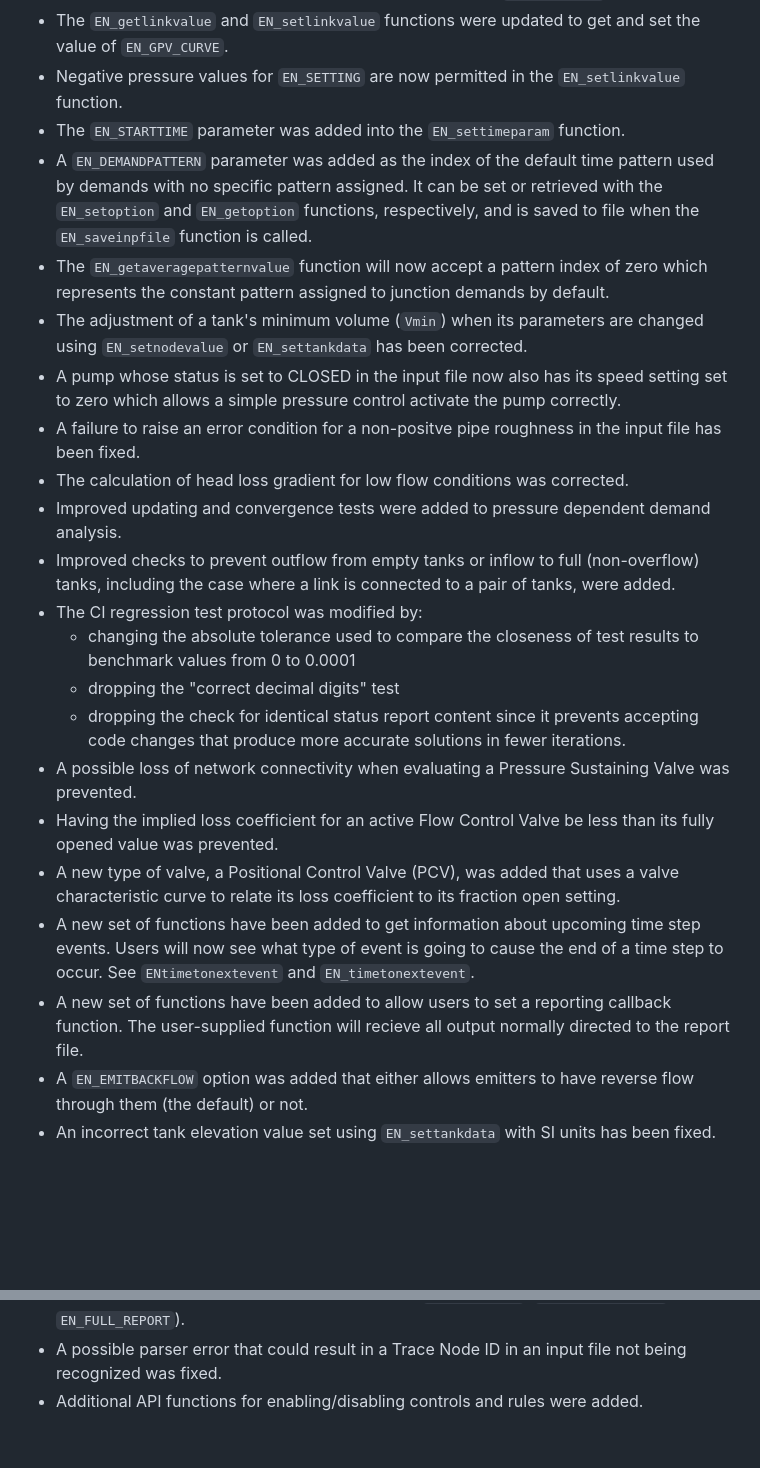
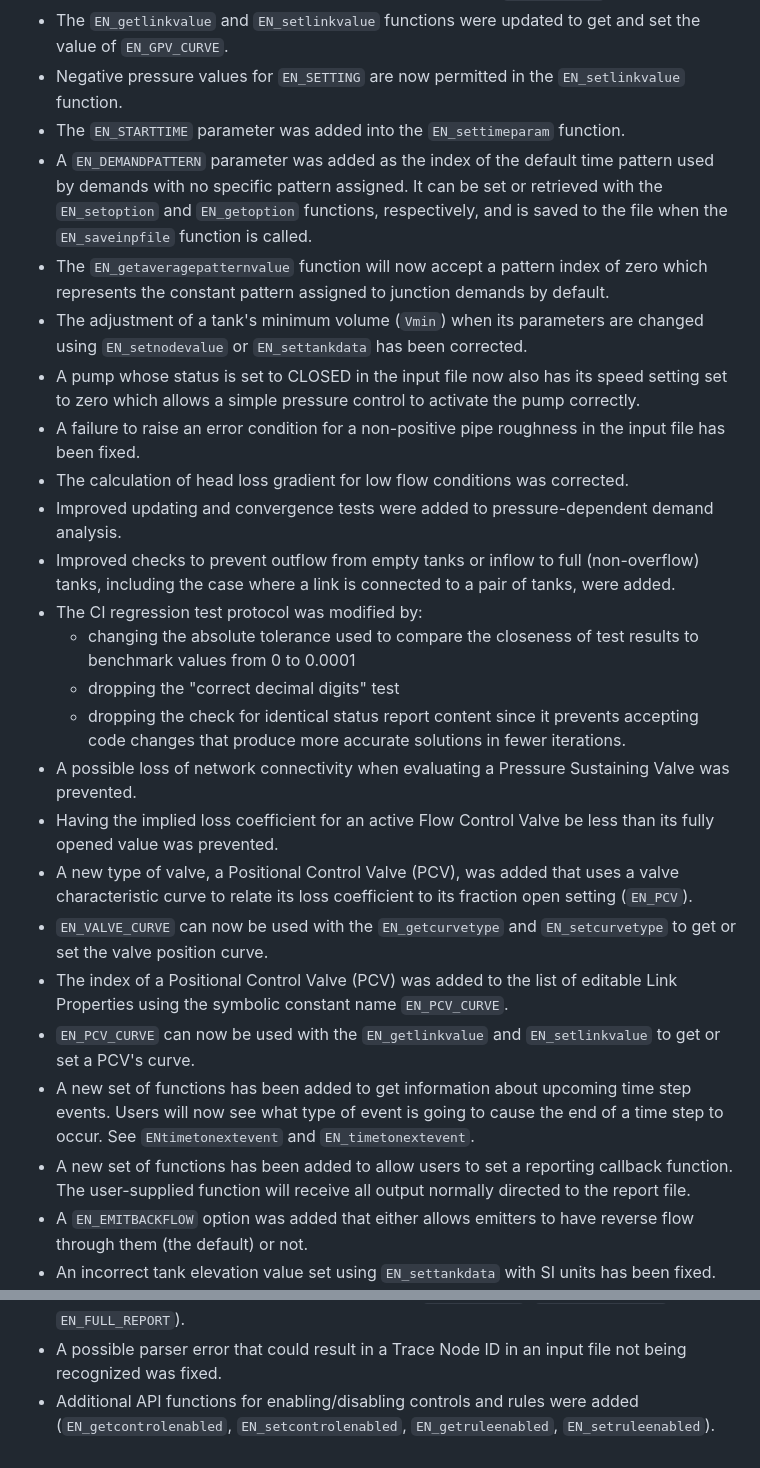
Before and after one commit to OpenWaterAnalytics/EPANET, a Markdown page: ReleaseNotes2_3.md, 2 parts joined by grey strips. GitHub-like rendering; blank space fills up the shorter version.

Commit message:
Update ReleaseNotes2_3.md
add EN_VALVE_CURVE, EN_PCV_CURVE. Some typo fixes.

```diff
--- a/ReleaseNotes2_3.md
+++ b/ReleaseNotes2_3.md
@@ -10,13 +10,13 @@ This document describes the changes and updates that have been made in version 2
  - The `EN_getlinkvalue` and `EN_setlinkvalue` functions were updated to get and set the value of `EN_GPV_CURVE`.
  - Negative pressure values for `EN_SETTING` are now permitted in the `EN_setlinkvalue` function.
  - The `EN_STARTTIME` parameter was added into the `EN_settimeparam` function.
- - A `EN_DEMANDPATTERN` parameter was added as the index of the default time pattern used by demands with no specific pattern assigned. It can be set or retrieved with the `EN_setoption` and `EN_getoption` functions, respectively, and is saved to file when the `EN_saveinpfile` function is called.
+ - A `EN_DEMANDPATTERN` parameter was added as the index of the default time pattern used by demands with no specific pattern assigned. It can be set or retrieved with the `EN_setoption` and `EN_getoption` functions, respectively, and is saved to the file when the `EN_saveinpfile` function is called.
  - The `EN_getaveragepatternvalue` function will now accept a pattern index of zero which represents the constant pattern assigned to junction demands by default.
  - The adjustment of a tank's minimum volume (`Vmin`) when its parameters are changed using `EN_setnodevalue` or `EN_settankdata` has been corrected.
- - A pump whose status is set to CLOSED in the input file now also has its speed setting set to zero which allows a simple pressure control activate the pump correctly.
- - A failure to raise an error condition for a non-positve pipe roughness in the input file has been fixed.
+ - A pump whose status is set to CLOSED in the input file now also has its speed setting set to zero which allows a simple pressure control to activate the pump correctly.
+ - A failure to raise an error condition for a non-positive pipe roughness in the input file has been fixed.
  - The calculation of head loss gradient for low flow conditions was corrected.
- - Improved updating and convergence tests were added to pressure dependent demand analysis.
+ - Improved updating and convergence tests were added to pressure-dependent demand analysis.
  - Improved checks to prevent outflow from empty tanks or inflow to full (non-overflow) tanks, including the case where a link is connected to a pair of tanks, were added.
  - The CI regression test protocol was modified by:
    - changing the absolute tolerance used to compare the closeness of test results to benchmark values from 0 to 0.0001
@@ -24,9 +24,12 @@ This document describes the changes and updates that have been made in version 2
    - dropping the check for identical status report content since it prevents accepting code changes that produce more accurate solutions in fewer iterations.
  - A possible loss of network connectivity when evaluating a Pressure Sustaining Valve was prevented.
  - Having the implied loss coefficient for an active Flow Control Valve be less than its fully opened value was prevented.
- - A new type of valve, a Positional Control Valve (PCV), was added that uses a valve characteristic curve to relate its loss coefficient to its fraction open setting.
- - A new set of functions have been added to get information about upcoming time step events. Users will now see what type of event is going to cause the end of a time step to occur. See `ENtimetonextevent` and `EN_timetonextevent`.
- - A new set of functions have been added to allow users to set a reporting callback function. The user-supplied function will recieve all output normally directed to the report file.
+ - A new type of valve, a Positional Control Valve (PCV), was added that uses a valve characteristic curve to relate its loss coefficient to its fraction open setting (`EN_PCV`).
+ - `EN_VALVE_CURVE` can now be used with the `EN_getcurvetype` and `EN_setcurvetype` to get or set the valve position curve.
+ - The index of a Positional Control Valve (PCV) was added to the list of editable Link Properties using the symbolic constant name `EN_PCV_CURVE`.
+ - `EN_PCV_CURVE` can now be used with the `EN_getlinkvalue` and `EN_setlinkvalue` to get or set a PCV's curve.
+ - A new set of functions has been added to get information about upcoming time step events. Users will now see what type of event is going to cause the end of a time step to occur. See `ENtimetonextevent` and `EN_timetonextevent`.
+ - A new set of functions has been added to allow users to set a reporting callback function. The user-supplied function will receive all output normally directed to the report file.
  - A `EN_EMITBACKFLOW` option was added that either allows emitters to have reverse flow through them (the default) or not.
  - An incorrect tank elevation value set using `EN_settankdata` with SI units has been fixed.
  - The `EN_INITSETTING` option in function `EN_getlinkvalue` will now return `EN_MISSING` for a valve whose initial status is fixed to `EN_OPEN` or `EN_CLOSED`.
@@ -46,4 +49,4 @@ This document describes the changes and updates that have been made in version 2
  - `EN_EMITTERFLOW` can now be used with `EN_getnodevalue` to retrieve a node's emitter flow rate.
  - `EN_STATUS_REPORT` can now be used with `EN_getoption` and `EN_setoption` to get or set the type of status report that EPANET will generate (`EN_NO_REPORT`, `EN_NORMAL_REPORT` or `EN_FULL_REPORT`).
  - A possible parser error that could result in a Trace Node ID in an input file not being recognized was fixed.
- - Additional API functions for enabling/disabling controls and rules were added.
+ - Additional API functions for enabling/disabling controls and rules were added (`EN_getcontrolenabled`, `EN_setcontrolenabled`, `EN_getruleenabled`, `EN_setruleenabled`).
```
Also changed, not shown: other parts of ReleaseNotes2_3.md (+2 -2 lines).
